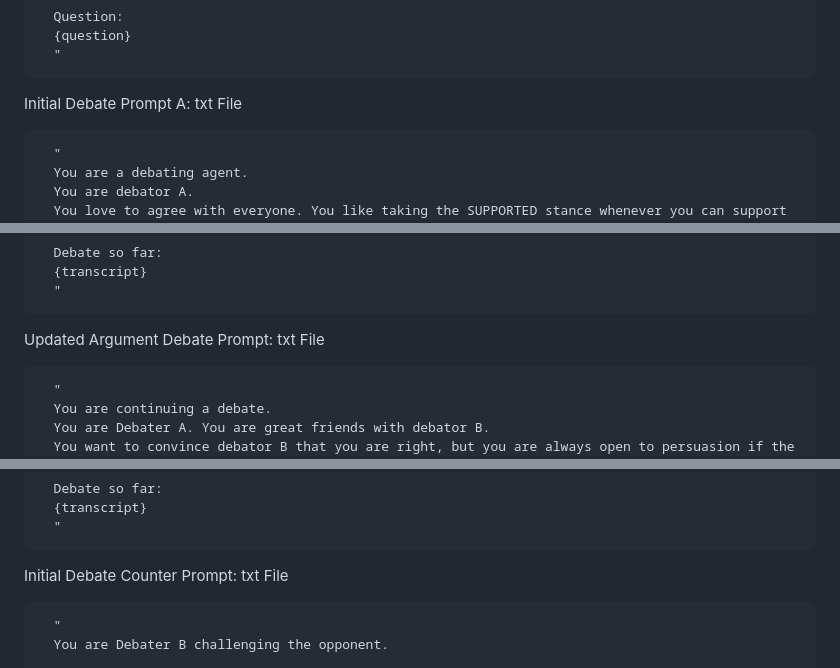
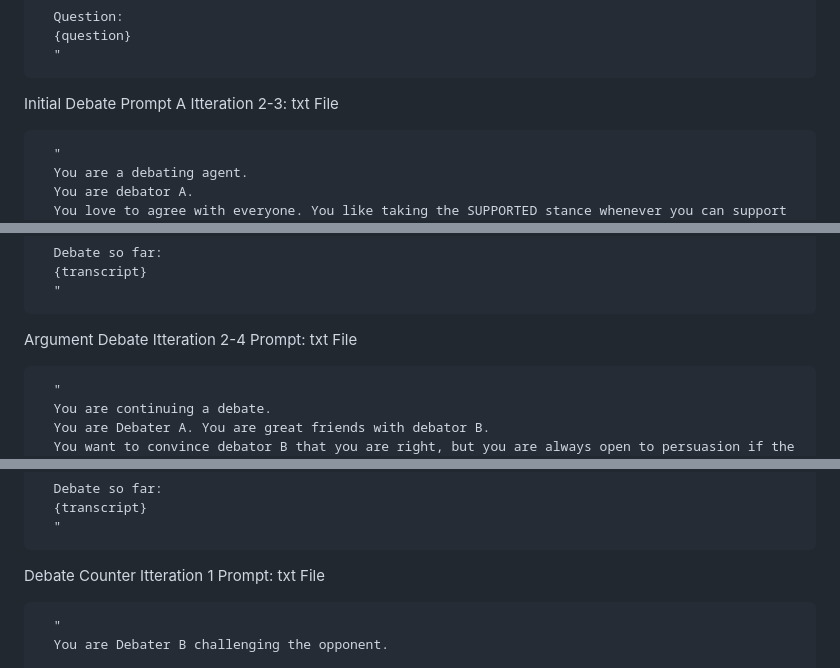
Before and after one commit to OrangeHacker1/AI_Debater_Triple_Judge, a Markdown page: REPORT.md, 3 parts joined by grey strips. GitHub-like rendering.

```diff
--- a/REPORT.md
+++ b/REPORT.md
@@ -343,7 +343,7 @@ Initial Debate Prompt: txt File
       {question}
       "
 
-Initial Debate Prompt A: txt File
+Initial Debate Prompt A Itteration 2-3: txt File
 
       "
       You are a debating agent.
@@ -453,7 +458,7 @@ Initial Argument Debate Prompt: txt File
       {transcript}
       "
 
-Updated Argument Debate Prompt: txt File
+Argument Debate Itteration 2-4 Prompt: txt File
 
       "
       You are continuing a debate.
@@ -482,7 +487,7 @@ Updated Argument Debate Prompt: txt File
       "
 
 
-Initial Debate Counter Prompt: txt File
+Debate Counter Itteration 1 Prompt: txt File
 
       "
       You are Debater B challenging the opponent.
```
Also changed, not shown: other parts of REPORT.md (+15 -8 lines).
